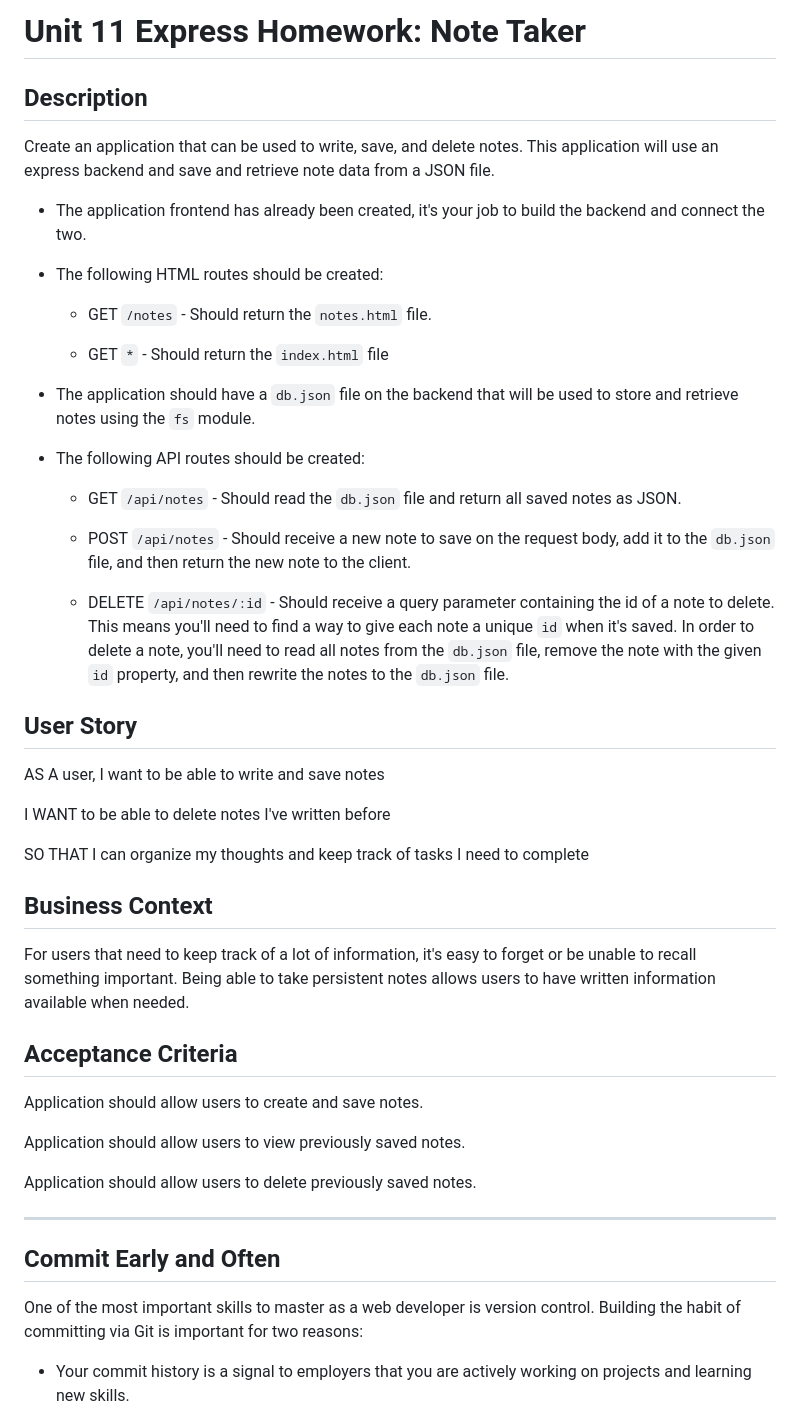
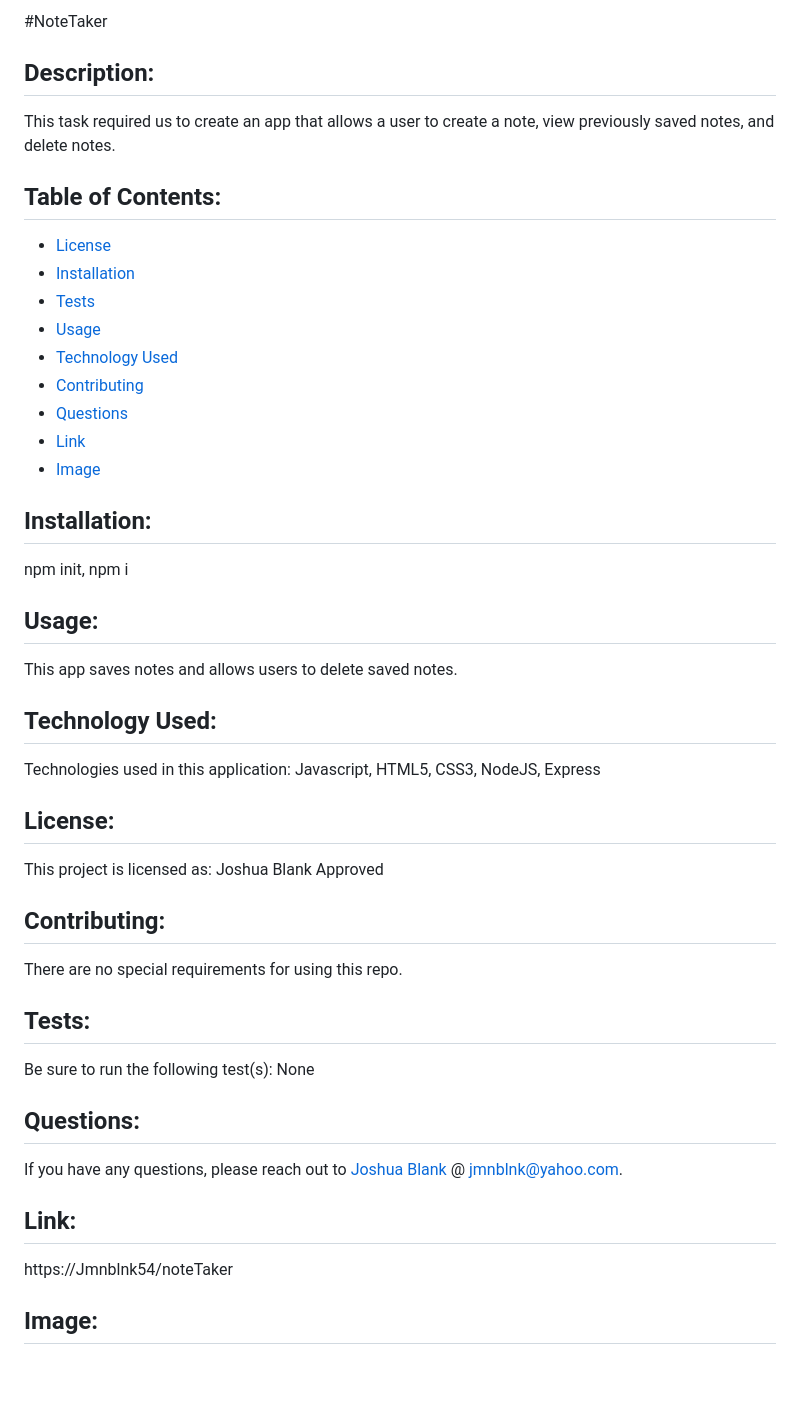
Before and after one commit to Jmnblnk54/noteTaker, a Markdown page: README.md, the part around the change printed below. Rendered like a GitHub page; blank space fills up the shorter version.

```diff
--- a/README.md
+++ b/README.md
@@ -1,52 +1,56 @@
-# Unit 11 Express Homework: Note Taker
+#NoteTaker
 
-## Description
+## Description:
 
-Create an application that can be used to write, save, and delete notes. This application will use an express backend and save and retrieve note data from a JSON file.
+This task required us to create an app that allows a user to create a note, view previously saved notes, and delete notes.
 
-* The application frontend has already been created, it's your job to build the backend and connect the two.
 
-* The following HTML routes should be created:
 
-  * GET `/notes` - Should return the `notes.html` file.
 
-  * GET `*` - Should return the `index.html` file
+## Table of Contents:
 
-* The application should have a `db.json` file on the backend that will be used to store and retrieve notes using the `fs` module.
+* [License](#license)
+* [Installation](#installation)
+* [Tests](#tests)
+* [Usage](#usage)
+* [Technology Used](#technology-used)
+* [Contributing](#contributing)
+* [Questions](#questions)
+* [Link](#link)
+* [Image](#image)
 
-* The following API routes should be created:
 
-  * GET `/api/notes` - Should read the `db.json` file and return all saved notes as JSON.
+## Installation:
 
-  * POST `/api/notes` - Should receive a new note to save on the request body, add it to the `db.json` file, and then return the new note to the client.
+npm init, npm i
 
-  * DELETE `/api/notes/:id` - Should receive a query parameter containing the id of a note to delete. This means you'll need to find a way to give each note a unique `id` when it's saved. In order to delete a note, you'll need to read all notes from the `db.json` file, remove the note with the given `id` property, and then rewrite the notes to the `db.json` file.
+## Usage:
 
-## User Story
+This app saves notes and allows users to delete saved notes.
 
-AS A user, I want to be able to write and save notes
+## Technology Used:
 
-I WANT to be able to delete notes I've written before
+Technologies used in this application: Javascript, HTML5, CSS3, NodeJS, Express
 
-SO THAT I can organize my thoughts and keep track of tasks I need to complete
+## License:
 
-## Business Context
+This project is licensed as: Joshua Blank Approved
 
-For users that need to keep track of a lot of information, it's easy to forget or be unable to recall something important. Being able to take persistent notes allows users to have written information available when needed.
+## Contributing:
 
-## Acceptance Criteria
+There are no special requirements for using this repo.
 
-Application should allow users to create and save notes.
+## Tests:
 
-Application should allow users to view previously saved notes.
+Be sure to run the following test(s): None
 
-Application should allow users to delete previously saved notes.
+## Questions:
 
-- - -
+If you have any questions, please reach out to [Joshua Blank](https://github.com/Jmnblnk54) @ jmnblnk@yahoo.com.
 
-## Commit Early and Often
+## Link:
 
-One of the most important skills to master as a web developer is version control. Building the habit of committing via Git is important for two reasons:
+https://Jmnblnk54/noteTaker
 
-* Your commit history is a signal to employers that you are actively working on projects and learning new skills.
+## Image:
 
```
Also changed, not shown: other parts of README.md (+1 -24 lines), assets/appScreenShot.jpg (added), 1 other file.
